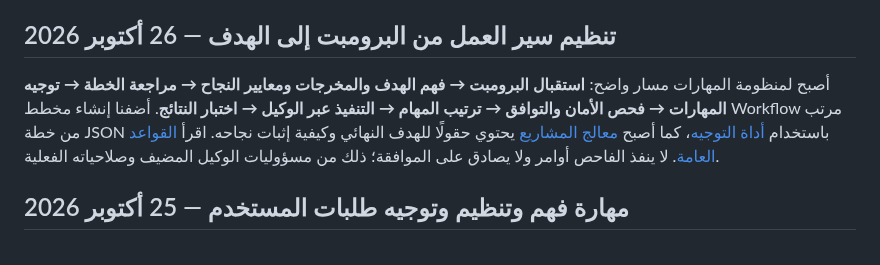
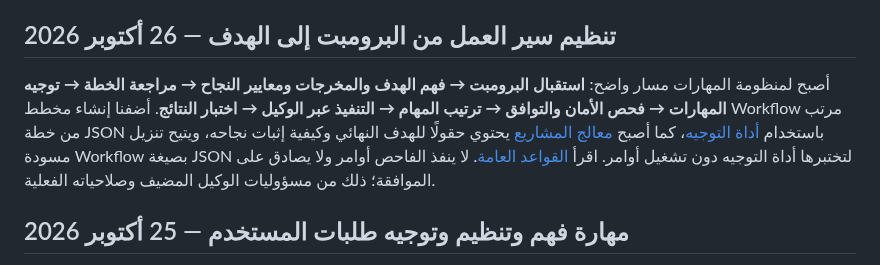
Before and after one commit to ahmadibrahim4geo/GIS-Development-Skills, a Markdown page: README.ar.md, the part around the change. GitHub-like rendering.

Commit message:
Document integrated Project Wizard JSON workflow handoff and release blockers

```diff
--- a/README.ar.md
+++ b/README.ar.md
@@ -30,7 +30,7 @@
 
 ## تنظيم سير العمل من البرومبت إلى الهدف — 26 أكتوبر 2026
 
-أصبح لمنظومة المهارات مسار واضح: **استقبال البرومبت → فهم الهدف والمخرجات ومعايير النجاح → مراجعة الخطة → توجيه المهارات → فحص الأمان والتوافق → ترتيب المهام → التنفيذ عبر الوكيل → اختبار النتائج**. أضفنا إنشاء مخطط Workflow مرتب من خطة JSON باستخدام [أداة التوجيه](scripts/intent_router.py)، كما أصبح [معالج المشاريع](project-wizard.html) يحتوي حقولًا للهدف النهائي وكيفية إثبات نجاحه. اقرأ [القواعد العامة](references/repository-wide-skill-orchestration.md). لا ينفذ الفاحص أوامر ولا يصادق على الموافقة؛ ذلك من مسؤوليات الوكيل المضيف وصلاحياته الفعلية.
+أصبح لمنظومة المهارات مسار واضح: **استقبال البرومبت → فهم الهدف والمخرجات ومعايير النجاح → مراجعة الخطة → توجيه المهارات → فحص الأمان والتوافق → ترتيب المهام → التنفيذ عبر الوكيل → اختبار النتائج**. أضفنا إنشاء مخطط Workflow مرتب من خطة JSON باستخدام [أداة التوجيه](scripts/intent_router.py)، كما أصبح [معالج المشاريع](project-wizard.html) يحتوي حقولًا للهدف النهائي وكيفية إثبات نجاحه، ويتيح تنزيل مسودة Workflow بصيغة JSON لتختبرها أداة التوجيه دون تشغيل أوامر. اقرأ [القواعد العامة](references/repository-wide-skill-orchestration.md). لا ينفذ الفاحص أوامر ولا يصادق على الموافقة؛ ذلك من مسؤوليات الوكيل المضيف وصلاحياته الفعلية.
 
 ## مهارة فهم وتنظيم وتوجيه طلبات المستخدم — 25 أكتوبر 2026
 
```
